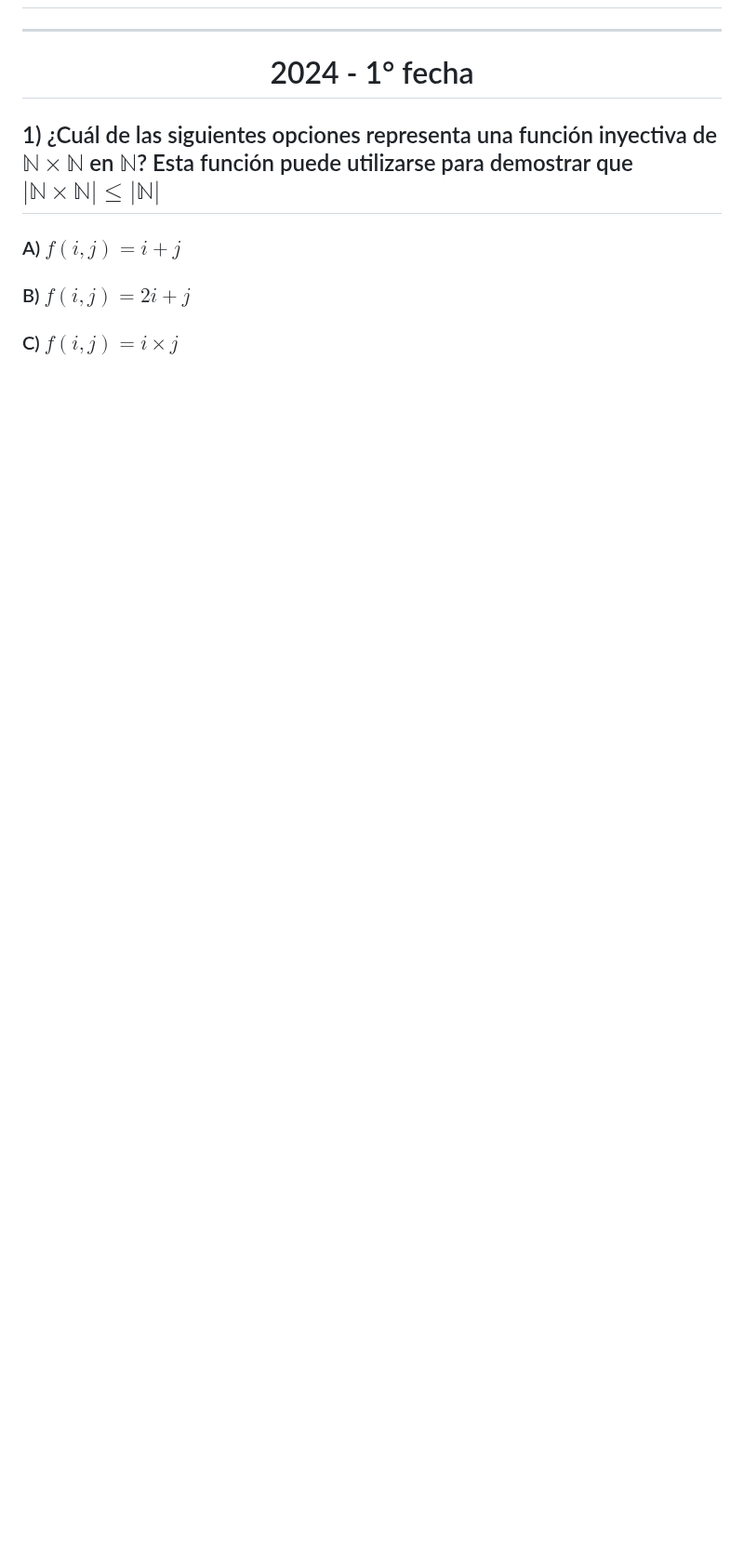
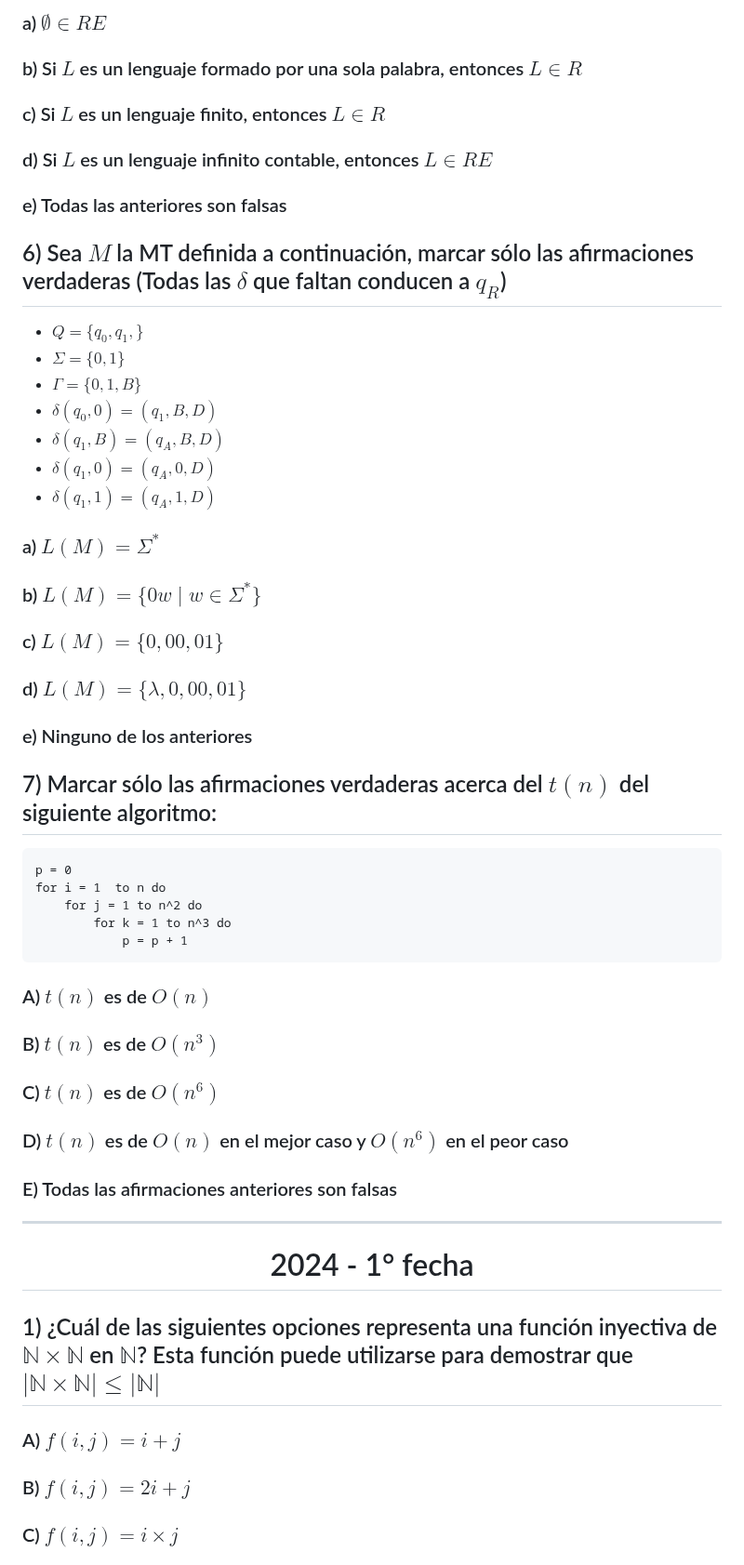
Before and after one commit to JuanCruzCB/Computabilidad-y-Complejidad, a Markdown page: Parciales/Parciales.md, the part around one of its changes. Shown at 93% size. GitHub-like rendering; blank space fills up the shorter version.

Commit message:
Parcial 2023 1° fecha en md.

````diff
--- a/Parciales/Parciales.md
+++ b/Parciales/Parciales.md
@@ -40,3 +108,52 @@
+### a) $\emptyset \in RE$
+
+### b) Si $L$ es un lenguaje formado por una sola palabra, entonces $L \in R$
+
+### c) Si $L$ es un lenguaje finito, entonces $L \in R$
+
+### d) Si $L$ es un lenguaje infinito contable, entonces $L \in RE$
+
+### e) Todas las anteriores son falsas
+
+## 6) Sea $M$ la MT definida a continuación, marcar sólo las afirmaciones verdaderas (Todas las $\delta$ que faltan conducen a $q_R$)
+
+- $Q = \lbrace q_0, q_1, \rbrace$
+- $\Sigma = \lbrace 0, 1 \rbrace$
+- $\Gamma = \lbrace 0, 1, B \rbrace$
+- $\delta(q_0, 0) = (q_1, B, D)$
+- $\delta(q_1, B) = (q_A, B, D)$
+- $\delta(q_1, 0) = (q_A, 0, D)$
+- $\delta(q_1, 1) = (q_A, 1, D)$
+
+### a) $L(M) = \Sigma^*$
+
+### b) $L(M) = \lbrace 0w \mid w \in \Sigma^* \rbrace$
+
+### c) $L(M) = \lbrace 0, 00, 01 \rbrace$
+
+### d) $L(M) = \lbrace \lambda, 0, 00, 01 \rbrace$
+
+### e) Ninguno de los anteriores
+
+## 7) Marcar sólo las afirmaciones verdaderas acerca del $t(n)$ del siguiente algoritmo:
+
+```
+p = 0
+for i = 1  to n do
+    for j = 1 to n^2 do
+        for k = 1 to n^3 do
+            p = p + 1
+```
+
+### A) $t(n)$ es de $O(n)$
+
+### B) $t(n)$ es de $O(n^3)$
+
+### C) $t(n)$ es de $O(n^6)$
+
+### D) $t(n)$ es de $O(n)$ en el mejor caso y $O(n^6)$ en el peor caso
+
+### E) Todas las afirmaciones anteriores son falsas
 
 ---
 
````
Also changed, not shown: other parts of Parciales/Parciales.md (+68 -0 lines).
